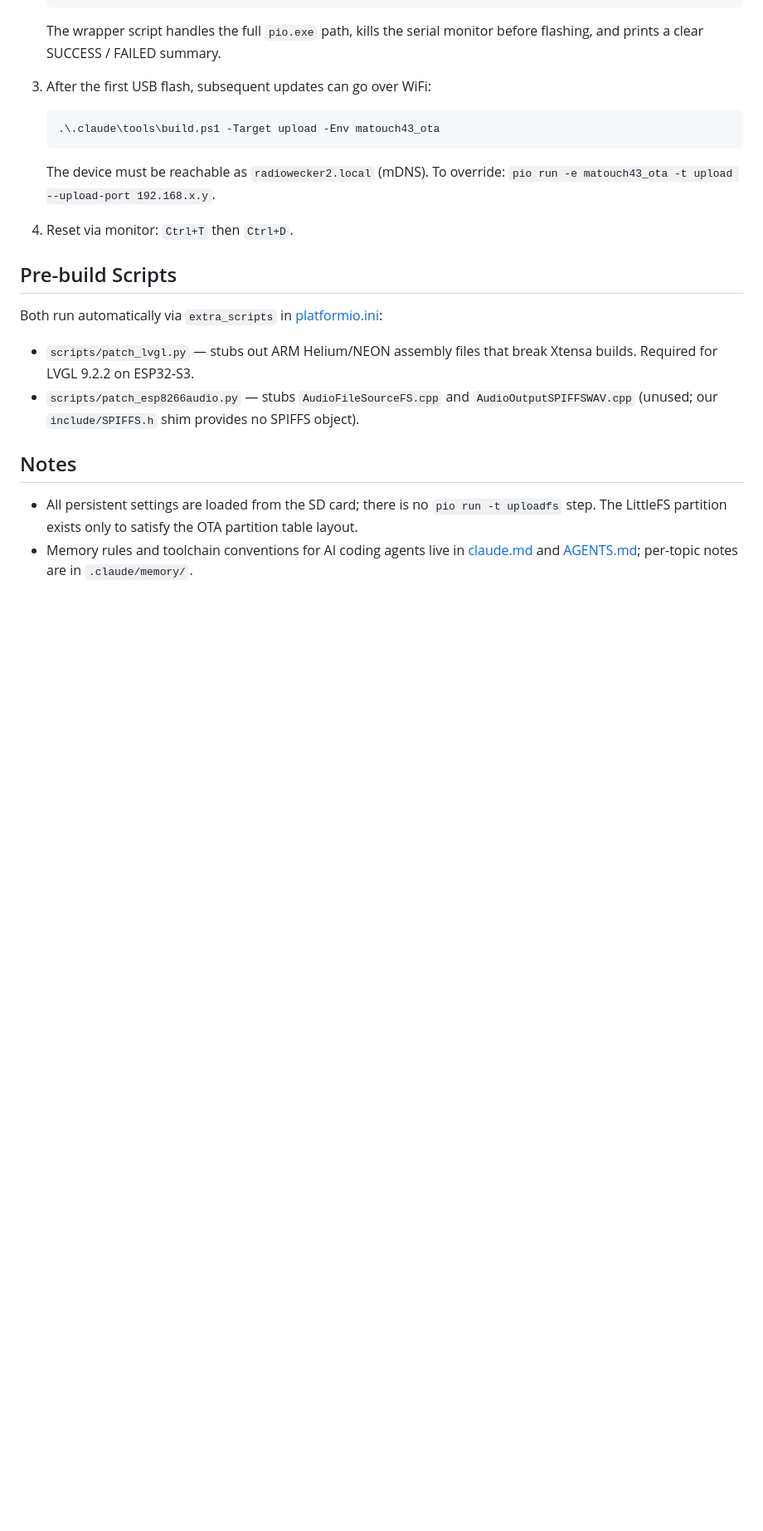
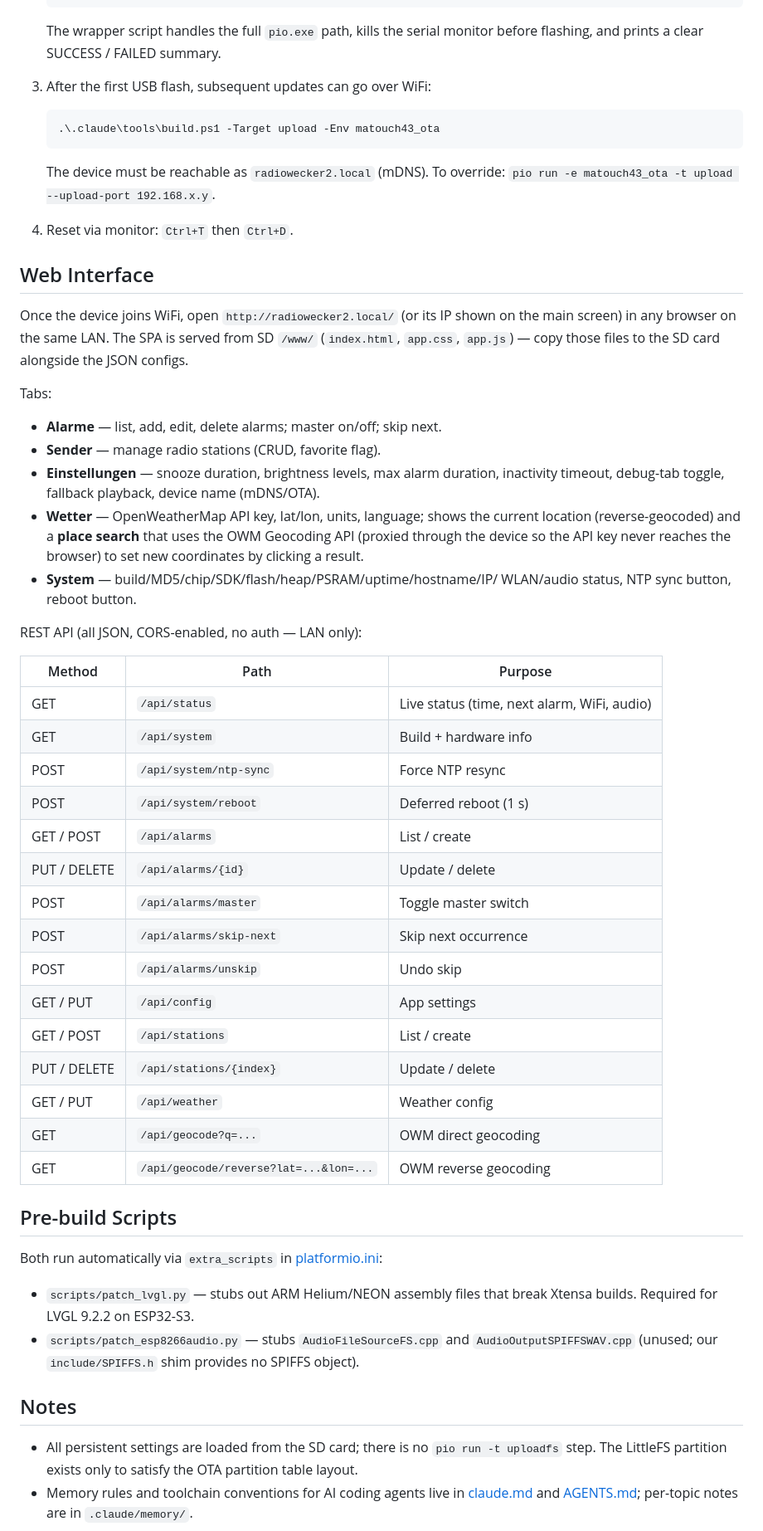
Before and after one commit to MyAir/Radiowecker-AI-2.0, a Markdown page: README.md, the part around one of its changes. Shown at 83% size. Rendered like a GitHub page; blank space fills up the shorter version.

Commit message:
README: document web interface, REST API, geocoding

```diff
--- a/README.md
+++ b/README.md
@@ -139,6 +150,47 @@ platformio.ini          ← matouch43 (USB) + matouch43_ota (WiFi) envs
 
 4. Reset via monitor: `Ctrl+T` then `Ctrl+D`.
 
+## Web Interface
+
+Once the device joins WiFi, open `http://radiowecker2.local/` (or its
+IP shown on the main screen) in any browser on the same LAN. The SPA
+is served from SD `/www/` (`index.html`, `app.css`, `app.js`) — copy
+those files to the SD card alongside the JSON configs.
+
+Tabs:
+- **Alarme** — list, add, edit, delete alarms; master on/off; skip next.
+- **Sender** — manage radio stations (CRUD, favorite flag).
+- **Einstellungen** — snooze duration, brightness levels, max alarm
+  duration, inactivity timeout, debug-tab toggle, fallback playback,
+  device name (mDNS/OTA).
+- **Wetter** — OpenWeatherMap API key, lat/lon, units, language; shows
+  the current location (reverse-geocoded) and a **place search** that
+  uses the OWM Geocoding API (proxied through the device so the API
+  key never reaches the browser) to set new coordinates by clicking a
+  result.
+- **System** — build/MD5/chip/SDK/flash/heap/PSRAM/uptime/hostname/IP/
+  WLAN/audio status, NTP sync button, reboot button.
+
+REST API (all JSON, CORS-enabled, no auth — LAN only):
+
+| Method | Path | Purpose |
+|--------|------|---------|
+| GET    | `/api/status` | Live status (time, next alarm, WiFi, audio) |
+| GET    | `/api/system` | Build + hardware info |
+| POST   | `/api/system/ntp-sync` | Force NTP resync |
+| POST   | `/api/system/reboot` | Deferred reboot (1 s) |
+| GET / POST | `/api/alarms` | List / create |
+| PUT / DELETE | `/api/alarms/{id}` | Update / delete |
+| POST   | `/api/alarms/master` | Toggle master switch |
+| POST   | `/api/alarms/skip-next` | Skip next occurrence |
+| POST   | `/api/alarms/unskip` | Undo skip |
+| GET / PUT | `/api/config` | App settings |
+| GET / POST | `/api/stations` | List / create |
+| PUT / DELETE | `/api/stations/{index}` | Update / delete |
+| GET / PUT | `/api/weather` | Weather config |
+| GET    | `/api/geocode?q=...` | OWM direct geocoding |
+| GET    | `/api/geocode/reverse?lat=...&lon=...` | OWM reverse geocoding |
+
 ## Pre-build Scripts
 
 Both run automatically via `extra_scripts` in [platformio.ini](platformio.ini):
```
Also changed, not shown: other parts of README.md (+12 -1 lines).
